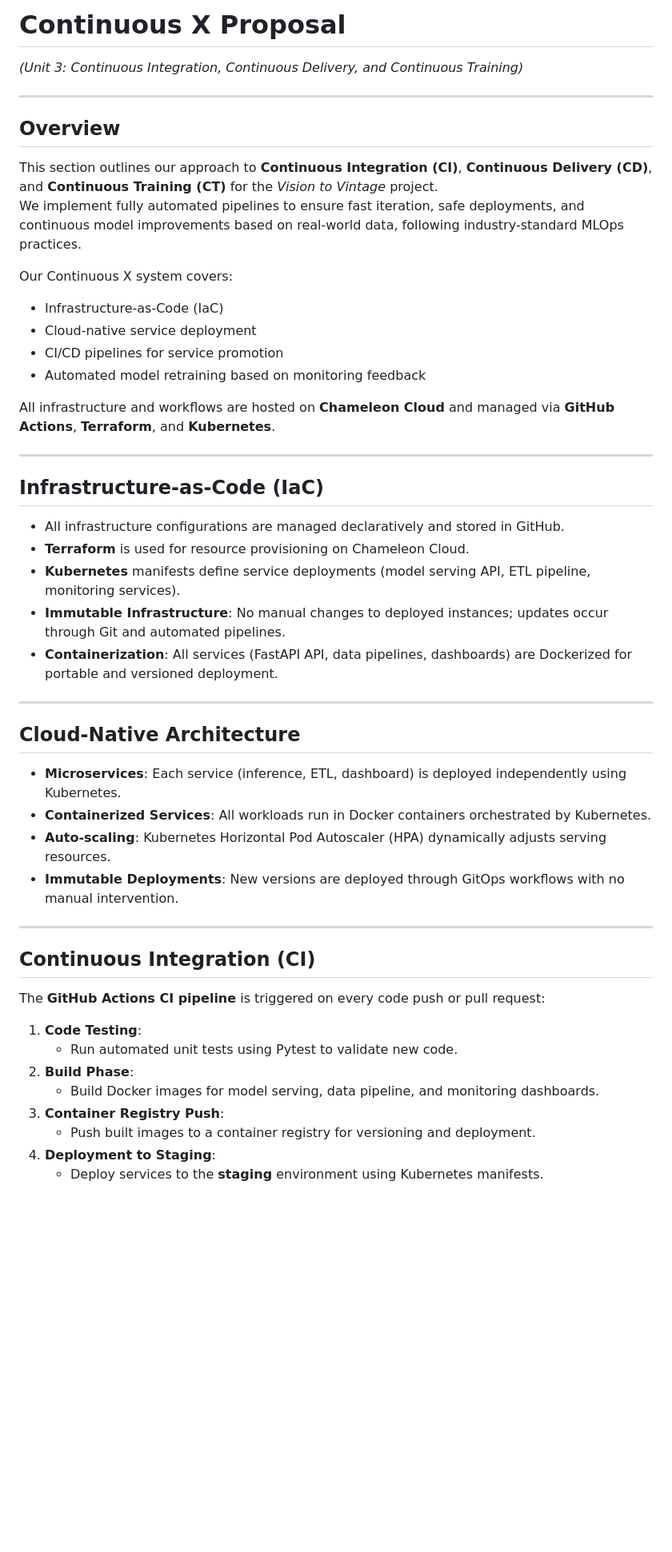
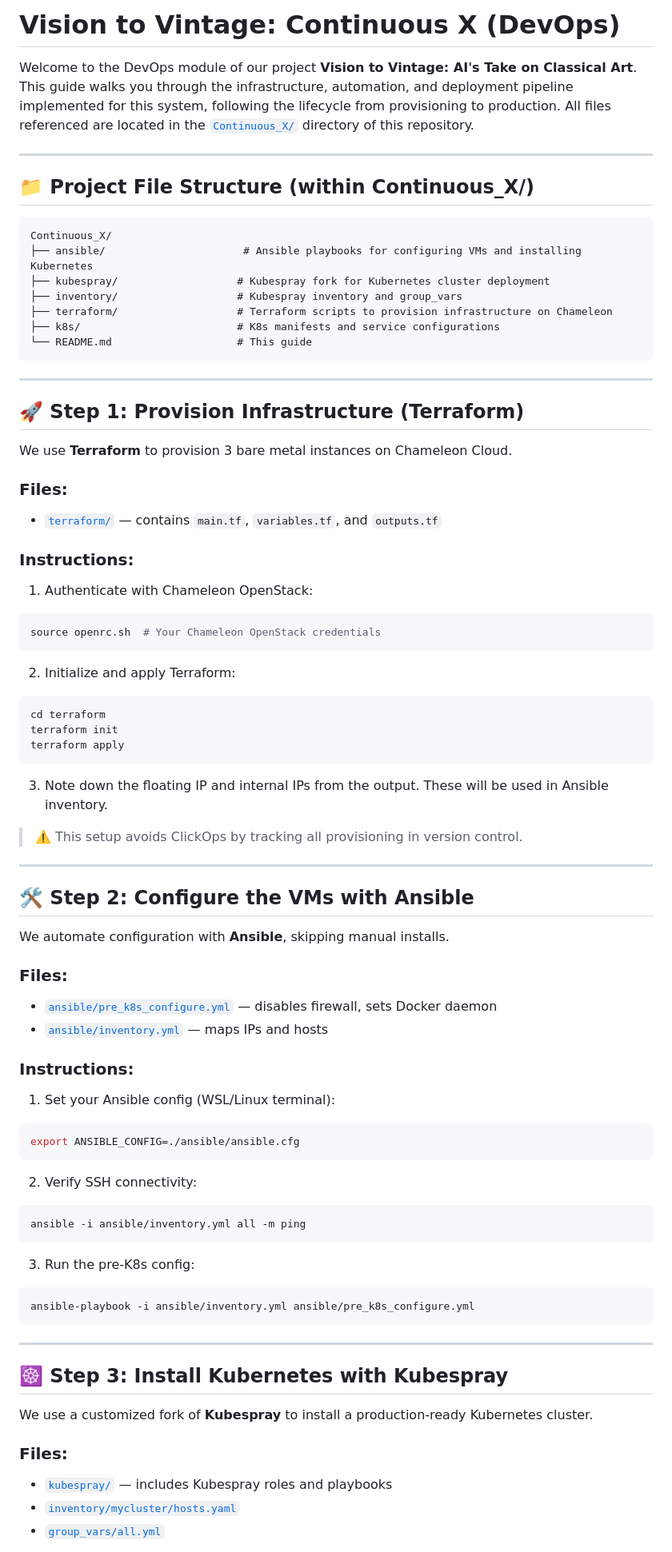
Before and after one commit to M0n4GPT/Vision-to-Vintage-AIs-Take-on-Classical-Art, a Markdown page: Continuous X/README.md, the part around the change printed below. Shown: that part at 80% size. Rendered like a GitHub page; blank space fills up the shorter version.

````diff
--- a/Continuous X/README.md
+++ b/Continuous X/README.md
@@ -1,52 +1,81 @@
-# Continuous X Proposal
-*(Unit 3: Continuous Integration, Continuous Delivery, and Continuous Training)*
+# Vision to Vintage: Continuous X (DevOps)
+
+Welcome to the DevOps module of our project **Vision to Vintage: AI's Take on Classical Art**. This guide walks you through the infrastructure, automation, and deployment pipeline implemented for this system, following the lifecycle from provisioning to production. All files referenced are located in the [`Continuous_X/`](./Continuous_X/) directory of this repository.
 
 ---
 
-## Overview
+## 📁 Project File Structure (within Continuous_X/)
 
-This section outlines our approach to **Continuous Integration (CI)**, **Continuous Delivery (CD)**, and **Continuous Training (CT)** for the *Vision to Vintage* project.
-We implement fully automated pipelines to ensure fast iteration, safe deployments, and continuous model improvements based on real-world data, following industry-standard MLOps practices.
-
-Our Continuous X system covers:
-- Infrastructure-as-Code (IaC)
-- Cloud-native service deployment
-- CI/CD pipelines for service promotion
-- Automated model retraining based on monitoring feedback
-
-All infrastructure and workflows are hosted on **Chameleon Cloud** and managed via **GitHub Actions**, **Terraform**, and **Kubernetes**.
+```
+Continuous_X/
+├── ansible/                      # Ansible playbooks for configuring VMs and installing Kubernetes
+├── kubespray/                   # Kubespray fork for Kubernetes cluster deployment
+├── inventory/                   # Kubespray inventory and group_vars
+├── terraform/                   # Terraform scripts to provision infrastructure on Chameleon
+├── k8s/                         # K8s manifests and service configurations
+└── README.md                    # This guide
+```
 
 ---
 
-## Infrastructure-as-Code (IaC)
+## 🚀 Step 1: Provision Infrastructure (Terraform)
 
-- All infrastructure configurations are managed declaratively and stored in GitHub.
-- **Terraform** is used for resource provisioning on Chameleon Cloud.
-- **Kubernetes** manifests define service deployments (model serving API, ETL pipeline, monitoring services).
-- **Immutable Infrastructure**: No manual changes to deployed instances; updates occur through Git and automated pipelines.
-- **Containerization**: All services (FastAPI API, data pipelines, dashboards) are Dockerized for portable and versioned deployment.
+We use **Terraform** to provision 3 bare metal instances on Chameleon Cloud.
+
+### Files:
+- [`terraform/`](./Continuous_X/terraform/) — contains `main.tf`, `variables.tf`, and `outputs.tf`
+
+### Instructions:
+
+1. Authenticate with Chameleon OpenStack:
+```bash
+source openrc.sh  # Your Chameleon OpenStack credentials
+```
+2. Initialize and apply Terraform:
+```bash
+cd terraform
+terraform init
+terraform apply
+```
+3. Note down the floating IP and internal IPs from the output. These will be used in Ansible inventory.
+
+> ⚠️ This setup avoids ClickOps by tracking all provisioning in version control.
 
 ---
 
-## Cloud-Native Architecture
+## 🛠 Step 2: Configure the VMs with Ansible
 
-- **Microservices**: Each service (inference, ETL, dashboard) is deployed independently using Kubernetes.
-- **Containerized Services**: All workloads run in Docker containers orchestrated by Kubernetes.
-- **Auto-scaling**: Kubernetes Horizontal Pod Autoscaler (HPA) dynamically adjusts serving resources.
-- **Immutable Deployments**: New versions are deployed through GitOps workflows with no manual intervention.
+We automate configuration with **Ansible**, skipping manual installs.
+
+### Files:
+- [`ansible/pre_k8s_configure.yml`](./Continuous_X/ansible/pre_k8s_configure.yml) — disables firewall, sets Docker daemon
+- [`ansible/inventory.yml`](./Continuous_X/ansible/inventory.yml) — maps IPs and hosts
+
+### Instructions:
+
+1. Set your Ansible config (WSL/Linux terminal):
+```bash
+export ANSIBLE_CONFIG=./ansible/ansible.cfg
+```
+
+2. Verify SSH connectivity:
+```bash
+ansible -i ansible/inventory.yml all -m ping
+```
+
+3. Run the pre-K8s config:
+```bash
+ansible-playbook -i ansible/inventory.yml ansible/pre_k8s_configure.yml
+```
 
 ---
 
-## Continuous Integration (CI)
+## ☸️ Step 3: Install Kubernetes with Kubespray
 
-The **GitHub Actions CI pipeline** is triggered on every code push or pull request:
+We use a customized fork of **Kubespray** to install a production-ready Kubernetes cluster.
 
-1. **Code Testing**:
-   - Run automated unit tests using Pytest to validate new code.
-2. **Build Phase**:
-   - Build Docker images for model serving, data pipeline, and monitoring dashboards.
-3. **Container Registry Push**:
-   - Push built images to a container registry for versioning and deployment.
-4. **Deployment to Staging**:
-   - Deploy services to the **staging** environment using Kubernetes manifests.
+### Files:
+- [`kubespray/`](./Continuous_X/kubespray/) — includes Kubespray roles and playbooks
+- [`inventory/mycluster/hosts.yaml`](./Continuous_X/inventory/mycluster/hosts.yaml)
+- [`group_vars/all.yml`](./Continuous_X/inventory/mycluster/group_vars/all.yml)
 
````
Also changed, not shown: other parts of Continuous X/README.md (+79 -51 lines).
